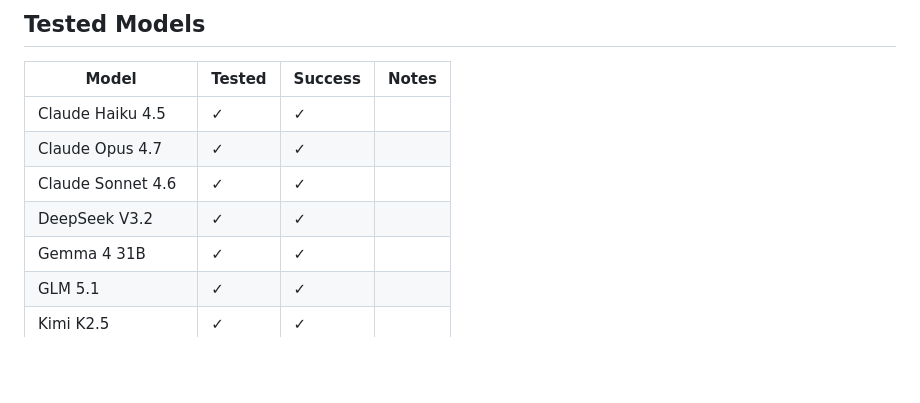
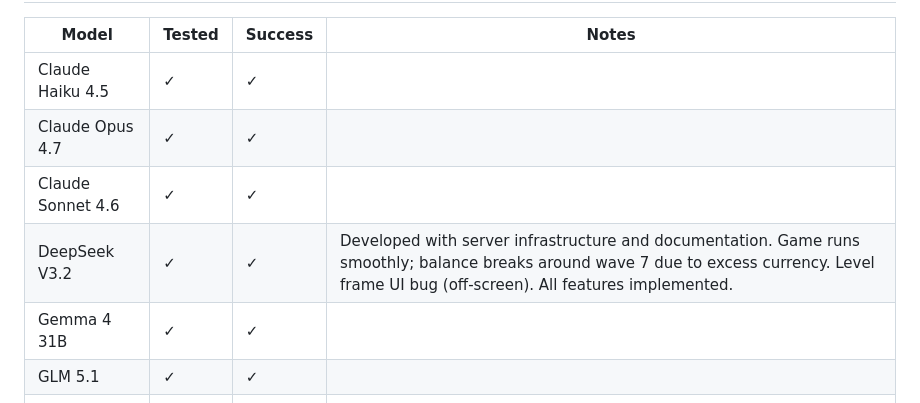
Before and after one commit to crazydart/llm-testing-tower-defense, a Markdown page: README.md, the part around the change. Rendered like a GitHub page; blank space fills up the shorter version.

Commit message:
Add notes for DeepSeek V3.2 implementation
Document that DeepSeek V3.2 developed with server infrastructure,
has good gameplay balance initially but breaks around wave 7, has
a UI bug with level frame off-screen, and implements all features.

Co-Authored-By: Claude Haiku 4.5 <noreply@anthropic.com>

```diff
--- a/README.md
+++ b/README.md
@@ -38,7 +38,7 @@ llm-testing-tower-defense/
 | Claude Haiku 4.5 | ✓ | ✓ | |
 | Claude Opus 4.7 | ✓ | ✓ | |
 | Claude Sonnet 4.6 | ✓ | ✓ | |
-| DeepSeek V3.2 | ✓ | ✓ | |
+| DeepSeek V3.2 | ✓ | ✓ | Developed with server infrastructure and documentation. Game runs smoothly; balance breaks around wave 7 due to excess currency. Level frame UI bug (off-screen). All features implemented. |
 | Gemma 4 31B | ✓ | ✓ | |
 | GLM 5.1 | ✓ | ✓ | |
 | Kimi K2.5 | ✓ | ✓ | |
```
